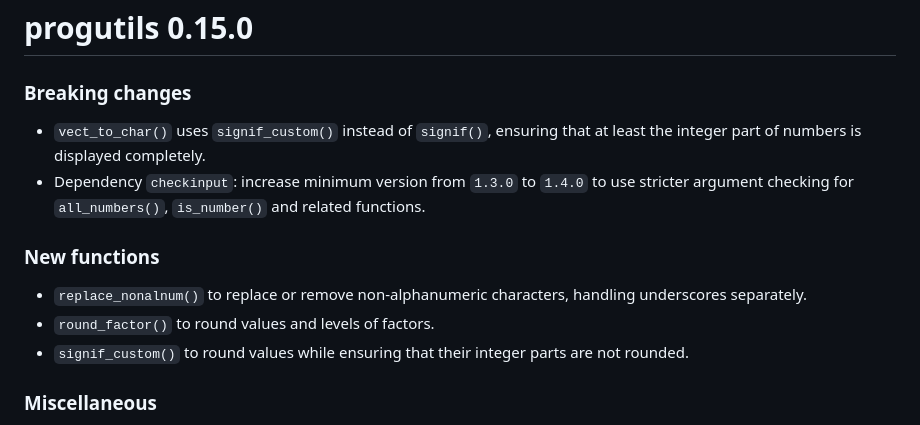
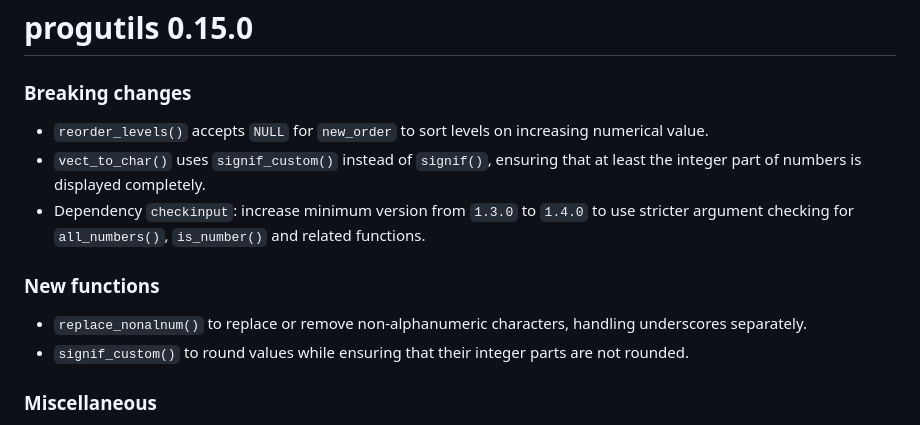
Before and after one commit to JesseAlderliesten/progutils, a Markdown page: NEWS.md, the part around the change. Drawn GitHub-style.

Commit message:
Update news to reflect updated and deleted functions.

```diff
--- a/NEWS.md
+++ b/NEWS.md
@@ -1,6 +1,8 @@
 # progutils 0.15.0
 
 ### Breaking changes
+- `reorder_levels()` accepts `NULL` for `new_order` to sort levels on increasing
+  numerical value.
 - `vect_to_char()` uses `signif_custom()` instead of `signif()`, ensuring that
   at least the integer part of numbers is displayed completely.
 - Dependency `checkinput`: increase minimum version from `1.3.0` to `1.4.0` to
@@ -10,7 +12,6 @@
 ### New functions
 - `replace_nonalnum()` to replace or remove non-alphanumeric characters,
   handling underscores separately.
-- `round_factor()` to round values and levels of factors.
 - `signif_custom()` to round values while ensuring that their integer parts are
   not rounded.
 
```
